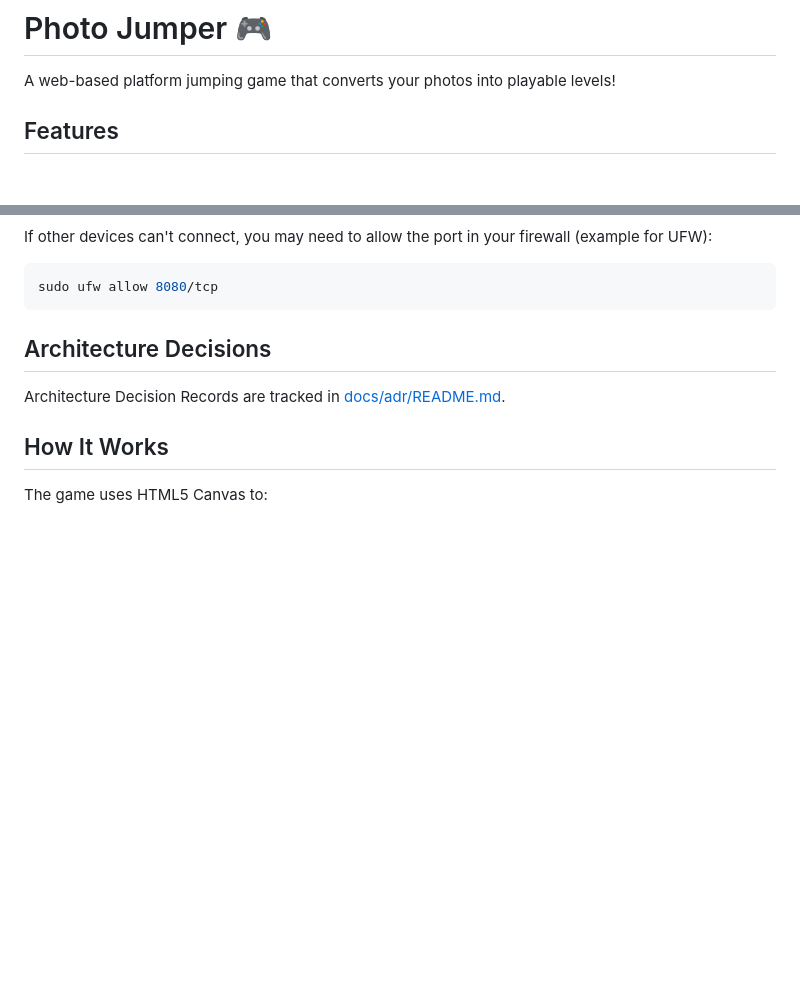
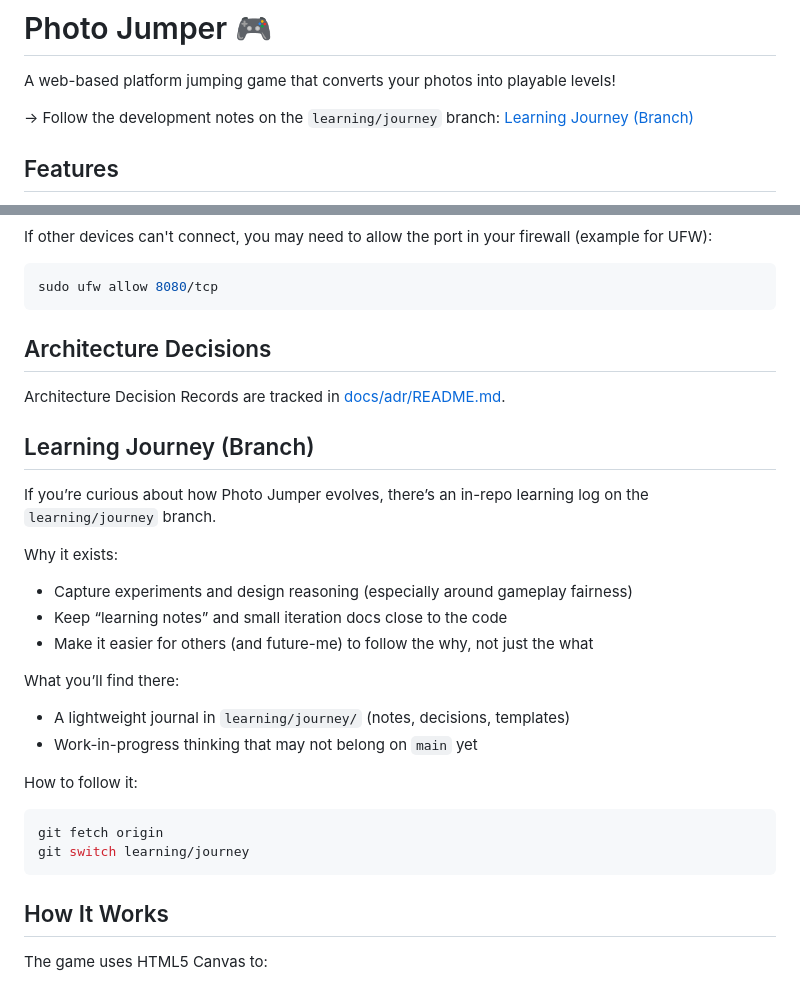
Before and after one commit to McFuzzySquirrel/photo-jumper, a Markdown page: README.md, 2 parts joined by grey strips. GitHub-like rendering; blank space fills up the shorter version.

Commit message:
docs: link to learning/journey

````diff
--- a/README.md
+++ b/README.md
@@ -21,6 +21,8 @@ So here we go:
 # Photo Jumper 🎮
 
 A web-based platform jumping game that converts your photos into playable levels!
+
+→ Follow the development notes on the `learning/journey` branch: [Learning Journey (Branch)](#learning-journey-branch)
 
 ## Features
 
@@ -157,6 +159,25 @@ sudo ufw allow 8080/tcp
 
 Architecture Decision Records are tracked in [docs/adr/README.md](docs/adr/README.md).
 
+## Learning Journey (Branch)
+
+If you’re curious about how Photo Jumper evolves, there’s an in-repo learning log on the `learning/journey` branch.
+
+Why it exists:
+- Capture experiments and design reasoning (especially around gameplay fairness)
+- Keep “learning notes” and small iteration docs close to the code
+- Make it easier for others (and future-me) to follow the why, not just the what
+
+What you’ll find there:
+- A lightweight journal in `learning/journey/` (notes, decisions, templates)
+- Work-in-progress thinking that may not belong on `main` yet
+
+How to follow it:
+```bash
+git fetch origin
+git switch learning/journey
+```
+
 ## How It Works
 
 The game uses HTML5 Canvas to:
````
